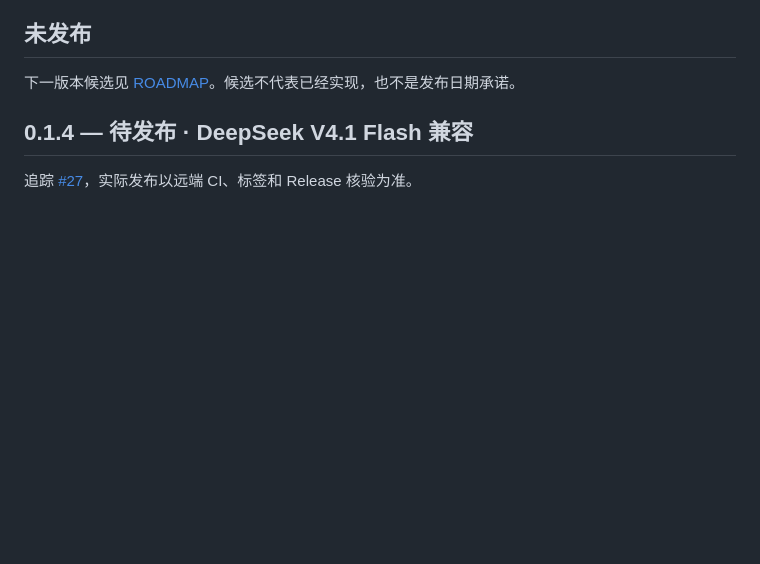
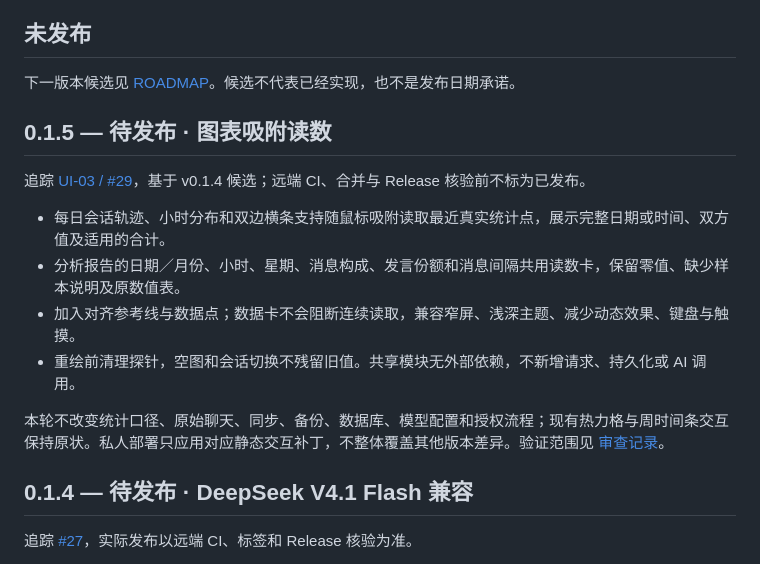
Before and after one commit to weihaoting123-ctrl/human-online-relationships, a Markdown page: CHANGELOG.md, the part around the change. Drawn GitHub-style; blank space fills up the shorter version.

Commit message:
feat: chart probe candidate — CHANGELOG.md

```diff
--- a/CHANGELOG.md
+++ b/CHANGELOG.md
@@ -5,6 +5,17 @@
 ## 未发布
 
 下一版本候选见 [ROADMAP](ROADMAP.md)。候选不代表已经实现，也不是发布日期承诺。
+
+## 0.1.5 — 待发布 · 图表吸附读数
+
+追踪 [UI-03 / #29](https://github.com/weihaoting123-ctrl/human-online-relationships/issues/29)，基于 v0.1.4 候选；远端 CI、合并与 Release 核验前不标为已发布。
+
+- 每日会话轨迹、小时分布和双边横条支持随鼠标吸附读取最近真实统计点，展示完整日期或时间、双方值及适用的合计。
+- 分析报告的日期／月份、小时、星期、消息构成、发言份额和消息间隔共用读数卡，保留零值、缺少样本说明及原数值表。
+- 加入对齐参考线与数据点；数据卡不会阻断连续读取，兼容窄屏、浅深主题、减少动态效果、键盘与触摸。
+- 重绘前清理探针，空图和会话切换不残留旧值。共享模块无外部依赖，不新增请求、持久化或 AI 调用。
+
+本轮不改变统计口径、原始聊天、同步、备份、数据库、模型配置和授权流程；现有热力格与周时间条交互保持原状。私人部署只应用对应静态交互补丁，不整体覆盖其他版本差异。验证范围见 [审查记录](docs/reviews/v0.1.5-review.md)。
 
 ## 0.1.4 — 待发布 · DeepSeek V4.1 Flash 兼容
 
```
